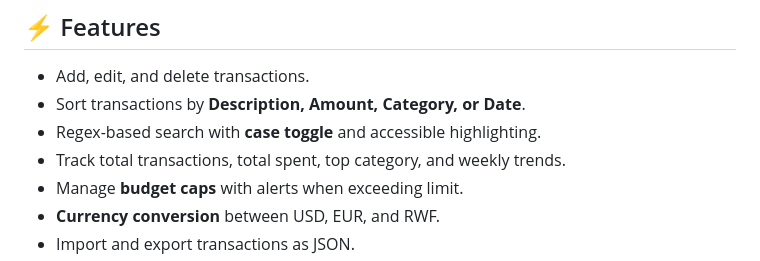
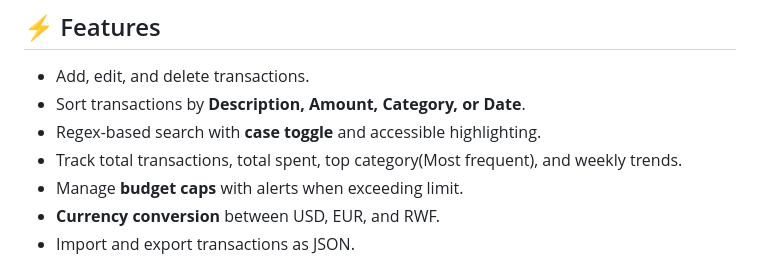
Before and after one commit to Nati-ayele/html-portfolio, a Markdown page: README.md, the part around the change. Drawn GitHub-style.

```diff
--- a/README.md
+++ b/README.md
@@ -17,7 +17,7 @@ A **web-based application** for students to track their expenses, manage budgets
 - Add, edit, and delete transactions.
 - Sort transactions by **Description, Amount, Category, or Date**.
 - Regex-based search with **case toggle** and accessible highlighting.
-- Track total transactions, total spent, top category, and weekly trends.
+- Track total transactions, total spent, top category(Most frequent), and weekly trends.
 - Manage **budget caps** with alerts when exceeding limit.
 - **Currency conversion** between USD, EUR, and RWF.
 - Import and export transactions as JSON.
```
